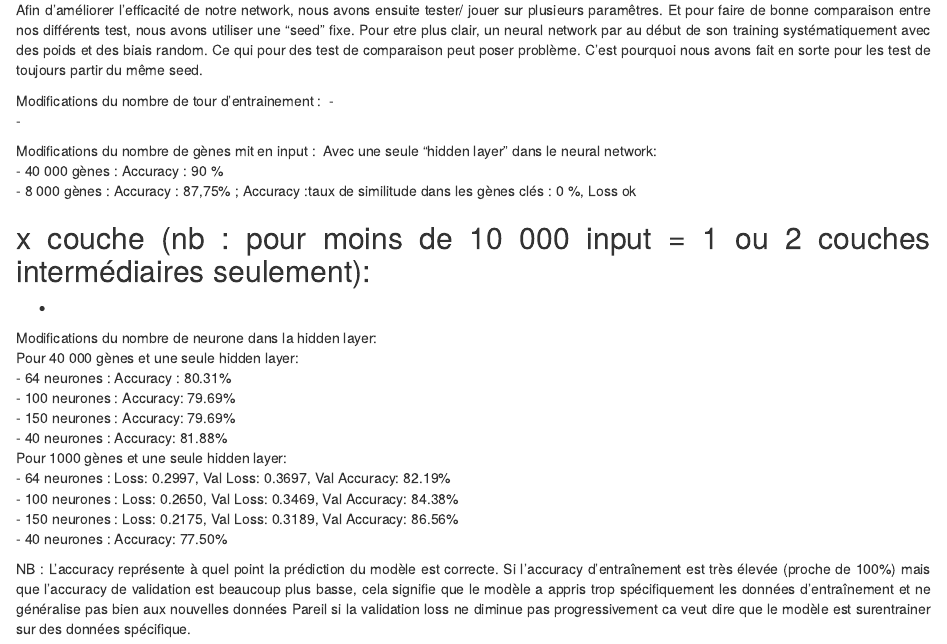
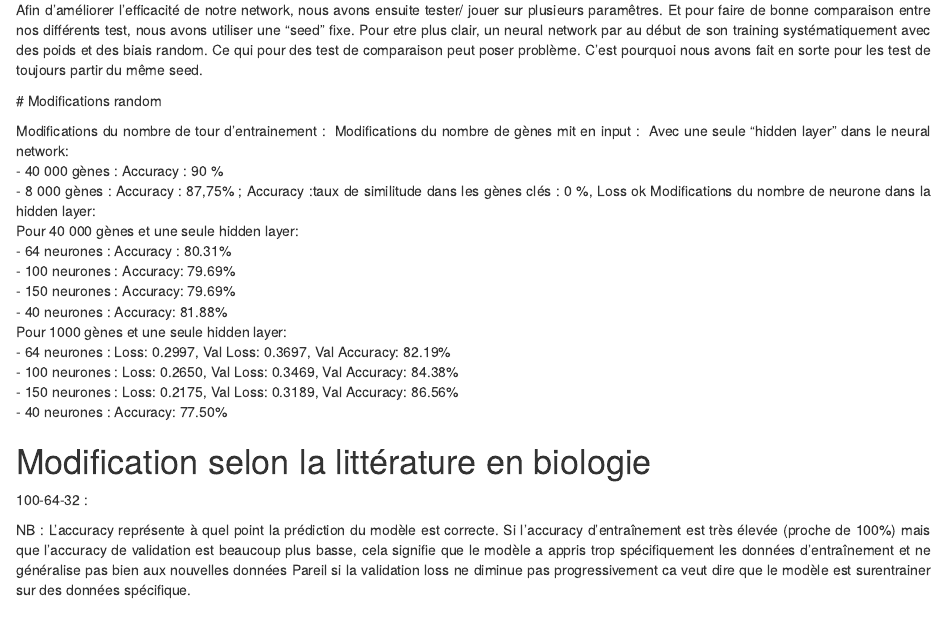
Before and after one commit to Turbotje/Repo_test, an R Markdown document (Carnet_de_bord-Neural_Network.Rmd): the page in a window 1100 px wide, from 1500 px down. Rendered offline with R 4.5, knitr and Pandoc, with nearby package versions.

Commit message:
Update Carnet_de_bord-Neural_Network.Rmd

```diff
--- a/Carnet_de_bord-Neural_Network.Rmd
+++ b/Carnet_de_bord-Neural_Network.Rmd
@@ -67,19 +67,13 @@ ou : Notre jeu de données contenait alors 40 000 gènes (colonnes) pour 1601 é
 <div style="text-align: justify;">
 Afin d'améliorer l'efficacité de notre network, nous avons ensuite tester/ jouer sur plusieurs paramêtres. Et pour faire de bonne comparaison entre nos différents test, nous avons utiliser une "seed" fixe. Pour etre plus clair, un neural network par au début de son training systématiquement avec des poids et des biais random. Ce qui pour des test de comparaison peut poser problème. C'est pourquoi nous avons fait en sorte pour les test de toujours partir du même seed.
 
+ # Modifications random
+
 Modifications du nombre de tour d'entrainement :\
--\
--\
-
 Modifications du nombre de gènes mit en input :\
 Avec une seule "hidden layer" dans le neural network:\
 - 40 000 gènes : Accuracy : 90 %\
 - 8 000 gènes : Accuracy : 87,75% ; Accuracy :taux de similitude dans les gènes clés : 0 %, Loss ok
-
-x couche (nb : pour moins de 10 000 input = 1 ou 2 couches intermédiaires seulement):\
--
--
-
 Modifications du nombre de neurone dans la hidden layer:\
 Pour 40 000 gènes et une seule hidden layer:\
 - 64 neurones : Accuracy : 80.31%\
@@ -92,6 +86,10 @@ Pour 1000 gènes et une seule hidden layer:\
 - 150 neurones : Loss: 0.2175, Val Loss: 0.3189, Val Accuracy: 86.56%\
 - 40 neurones : Accuracy: 77.50%\
 
+# Modification selon la littérature en biologie
+100-64-32 :
+
+
 NB : L'accuracy représente à quel point la prédiction du modèle est correcte. Si l'accuracy d'entraînement est très élevée (proche de 100%) mais que l'accuracy de validation est beaucoup plus basse, cela signifie que le modèle a appris trop spécifiquement les données d'entraînement et ne généralise pas bien aux nouvelles données
 Pareil si la validation loss ne diminue pas progressivement ca veut dire que le modèle est surentrainer sur des données spécifique.
 
```
